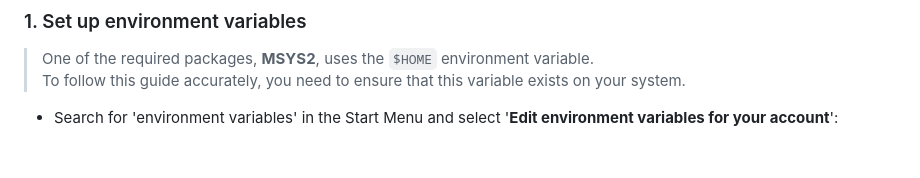
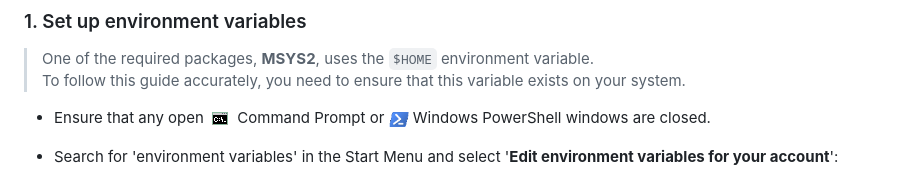
Before and after one commit to blondedradio/rr-compile-windows-guide, a Markdown page: README.md, the part around the change. Rendered like a GitHub page; pictures changed too: assets/windows_command.png (added); folded sections open; blank space fills up the shorter version.

Commit message:
Add step about closing terminal windows

```diff
--- a/README.md
+++ b/README.md
@@ -27,6 +27,7 @@ Otherwise, proceed directly to the **Compiling** section.
 > One of the required packages, **MSYS2**, uses the `$HOME` environment variable. \
 > To follow this guide accurately, you need to ensure that this variable exists on your system.
 
+- Ensure that any open <img src="./assets/windows_command.png" style="vertical-align: middle"> Command Prompt or <img src="./assets/powershell-icon.png" width="20" height="14" style="vertical-align: middle">   Windows PowerShell windows are closed.
 - Search for 'environment variables' in the Start Menu and select '**Edit environment variables for your account**':
 
   <img src="./assets/vmconnect_qbo07sqsKT.png">
```
Also changed, not shown: 1 other file.
